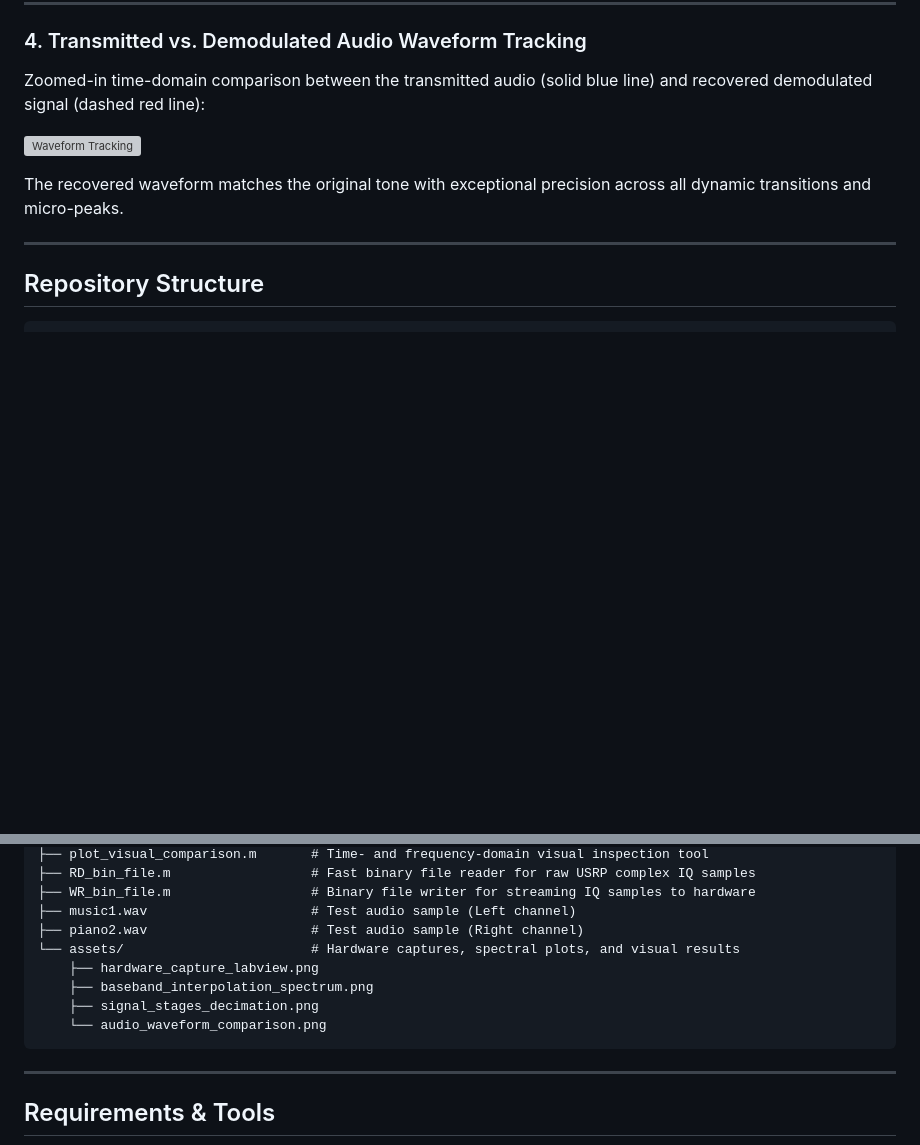
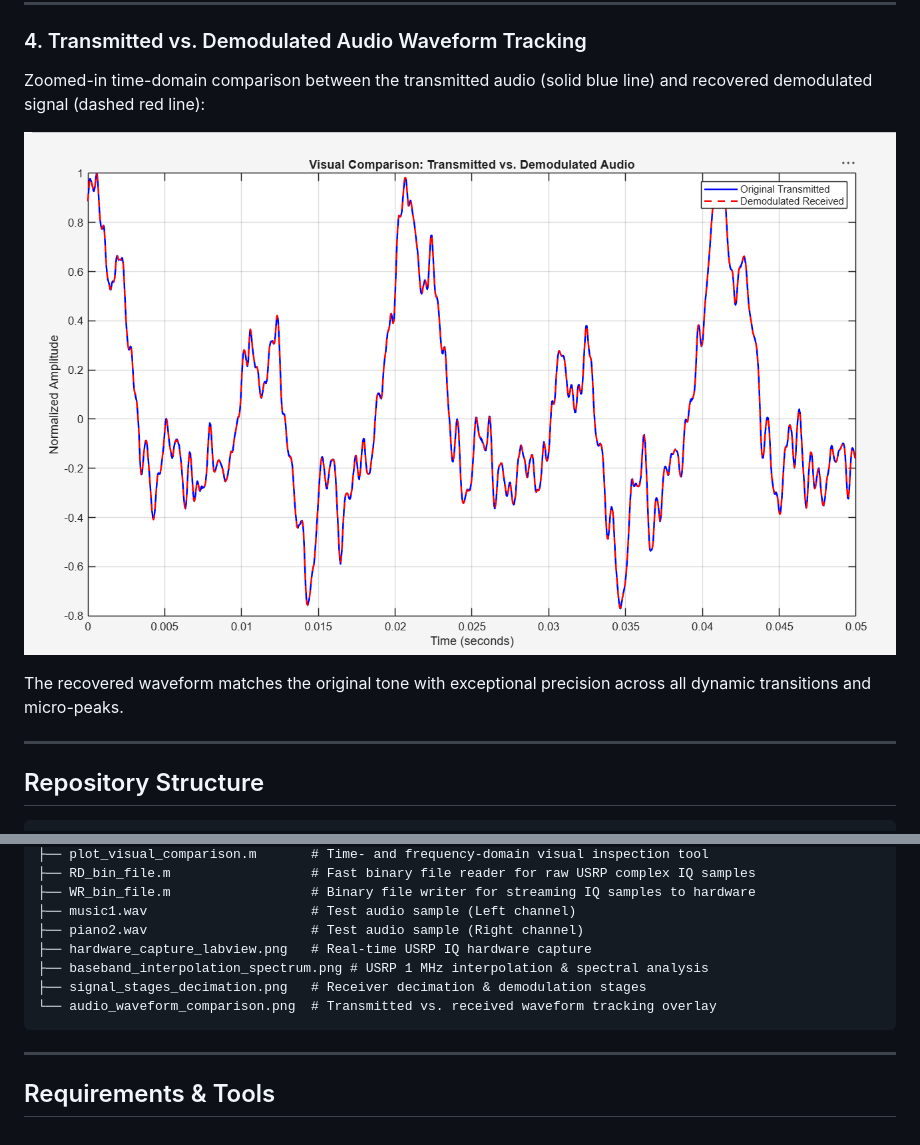
Before and after one commit to adinahmani/SDR-FM-Stereo-Transceiver, a Markdown page: README.md, 2 parts joined by grey strips. Rendered like a GitHub page; pictures changed too: audio_waveform_comparison.png (added); blank space fills up the shorter version; grey boxes are pictures that could not be loaded.

````diff
--- a/README.md
+++ b/README.md
@@ -86,7 +86,7 @@ The received $1\text{ MHz}$ signal is decimated by a factor of 5 down to $200\te
 ### 4. Transmitted vs. Demodulated Audio Waveform Tracking
 Zoomed-in time-domain comparison between the transmitted audio (solid blue line) and recovered demodulated signal (dashed red line):
 
-![Waveform Tracking](assets/audio_waveform_comparison.png)
+![Waveform Tracking](audio_waveform_comparison.png)
 
 The recovered waveform matches the original tone with exceptional precision across all dynamic transitions and micro-peaks.
 
@@ -107,11 +107,10 @@ The recovered waveform matches the original tone with exceptional precision acro
 ├── WR_bin_file.m                  # Binary file writer for streaming IQ samples to hardware
 ├── music1.wav                     # Test audio sample (Left channel)
 ├── piano2.wav                     # Test audio sample (Right channel)
-└── assets/                        # Hardware captures, spectral plots, and visual results
-    ├── hardware_capture_labview.png
-    ├── baseband_interpolation_spectrum.png
-    ├── signal_stages_decimation.png
-    └── audio_waveform_comparison.png
+├── hardware_capture_labview.png   # Real-time USRP IQ hardware capture
+├── baseband_interpolation_spectrum.png # USRP 1 MHz interpolation & spectral analysis
+├── signal_stages_decimation.png   # Receiver decimation & demodulation stages
+└── audio_waveform_comparison.png  # Transmitted vs. received waveform tracking overlay
 ```
 
 ---
````
Also changed, not shown: other parts of README.md (+3 -3 lines), baseband_interpolation_spectrum.png (added), hardware_capture_labview.png (added), signal_stages_decimation.png (added).
